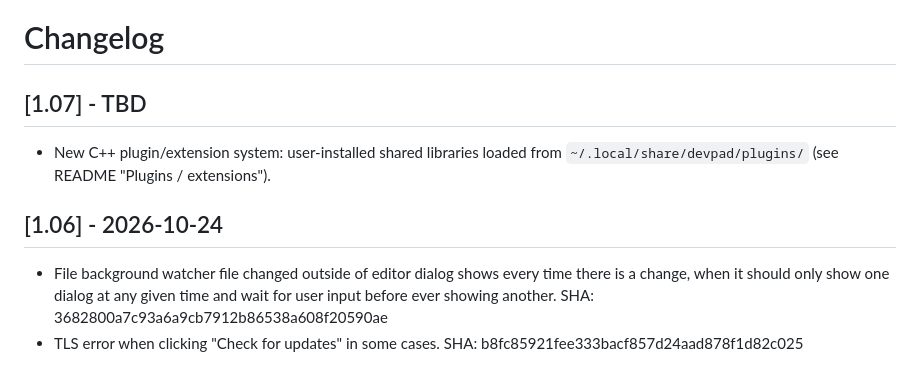
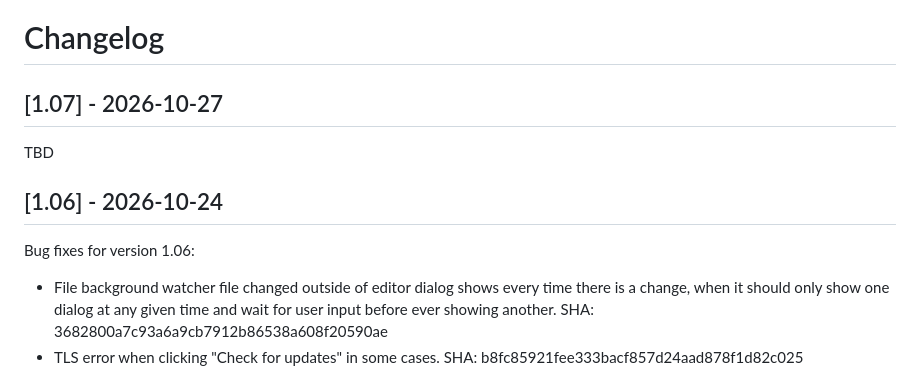
Before and after one commit to Semagsoft/Devpad, a Markdown page: CHANGELOG.md, the part around the change. Drawn GitHub-style.

```diff
--- a/CHANGELOG.md
+++ b/CHANGELOG.md
@@ -1,11 +1,12 @@
 # Changelog
 
-## [1.07] - TBD
+## [1.07] - 2026-10-27
 
-- New C++ plugin/extension system: user-installed shared libraries loaded from
-  `~/.local/share/devpad/plugins/` (see README "Plugins / extensions").
+TBD
 
 ## [1.06] - 2026-10-24
+
+Bug fixes for version 1.06:
 
 - File background watcher file changed outside of editor dialog shows every time there is a change, when it should only show one dialog at any given time and wait for user input before ever showing another. SHA: 3682800a7c93a6a9cb7912b86538a608f20590ae
 - TLS error when clicking "Check for updates" in some cases. SHA: b8fc85921fee333bacf857d24aad878f1d82c025
```
